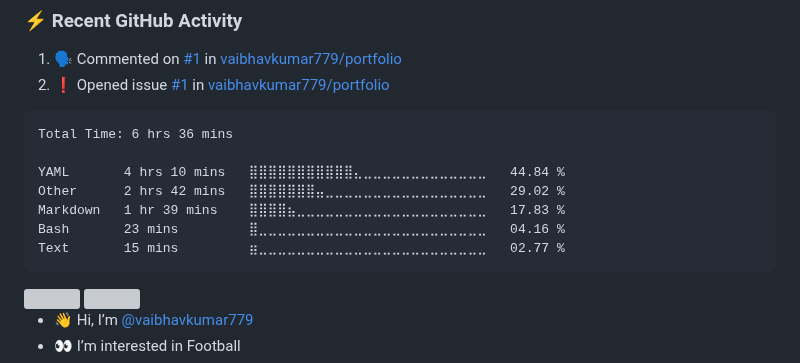
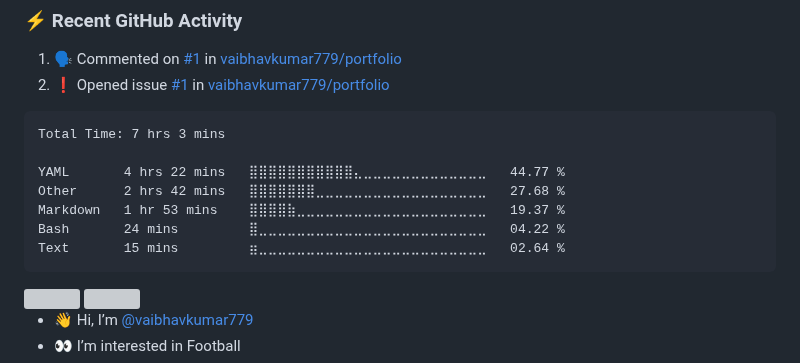
Before and after one commit to vaibhavkumar779/vaibhavkumar779, a Markdown page: README.md, the part around the change. Drawn GitHub-style; grey boxes are pictures that could not be loaded.

Commit message:
Updated waka-readme graph with new metrics

````diff
--- a/README.md
+++ b/README.md
@@ -44,13 +44,13 @@
 <!--START_SECTION:waka-->
 
 ```txt
-Total Time: 6 hrs 36 mins
+Total Time: 7 hrs 3 mins
 
-YAML       4 hrs 10 mins   ⣿⣿⣿⣿⣿⣿⣿⣿⣿⣿⣿⣄⣀⣀⣀⣀⣀⣀⣀⣀⣀⣀⣀⣀⣀   44.84 %
-Other      2 hrs 42 mins   ⣿⣿⣿⣿⣿⣿⣿⣤⣀⣀⣀⣀⣀⣀⣀⣀⣀⣀⣀⣀⣀⣀⣀⣀⣀   29.02 %
-Markdown   1 hr 39 mins    ⣿⣿⣿⣿⣦⣀⣀⣀⣀⣀⣀⣀⣀⣀⣀⣀⣀⣀⣀⣀⣀⣀⣀⣀⣀   17.83 %
-Bash       23 mins         ⣿⣀⣀⣀⣀⣀⣀⣀⣀⣀⣀⣀⣀⣀⣀⣀⣀⣀⣀⣀⣀⣀⣀⣀⣀   04.16 %
-Text       15 mins         ⣶⣀⣀⣀⣀⣀⣀⣀⣀⣀⣀⣀⣀⣀⣀⣀⣀⣀⣀⣀⣀⣀⣀⣀⣀   02.77 %
+YAML       4 hrs 22 mins   ⣿⣿⣿⣿⣿⣿⣿⣿⣿⣿⣿⣄⣀⣀⣀⣀⣀⣀⣀⣀⣀⣀⣀⣀⣀   44.77 %
+Other      2 hrs 42 mins   ⣿⣿⣿⣿⣿⣿⣿⣀⣀⣀⣀⣀⣀⣀⣀⣀⣀⣀⣀⣀⣀⣀⣀⣀⣀   27.68 %
+Markdown   1 hr 53 mins    ⣿⣿⣿⣿⣷⣀⣀⣀⣀⣀⣀⣀⣀⣀⣀⣀⣀⣀⣀⣀⣀⣀⣀⣀⣀   19.37 %
+Bash       24 mins         ⣿⣀⣀⣀⣀⣀⣀⣀⣀⣀⣀⣀⣀⣀⣀⣀⣀⣀⣀⣀⣀⣀⣀⣀⣀   04.22 %
+Text       15 mins         ⣶⣀⣀⣀⣀⣀⣀⣀⣀⣀⣀⣀⣀⣀⣀⣀⣀⣀⣀⣀⣀⣀⣀⣀⣀   02.64 %
 ```
 
 <!--END_SECTION:waka-->
````
